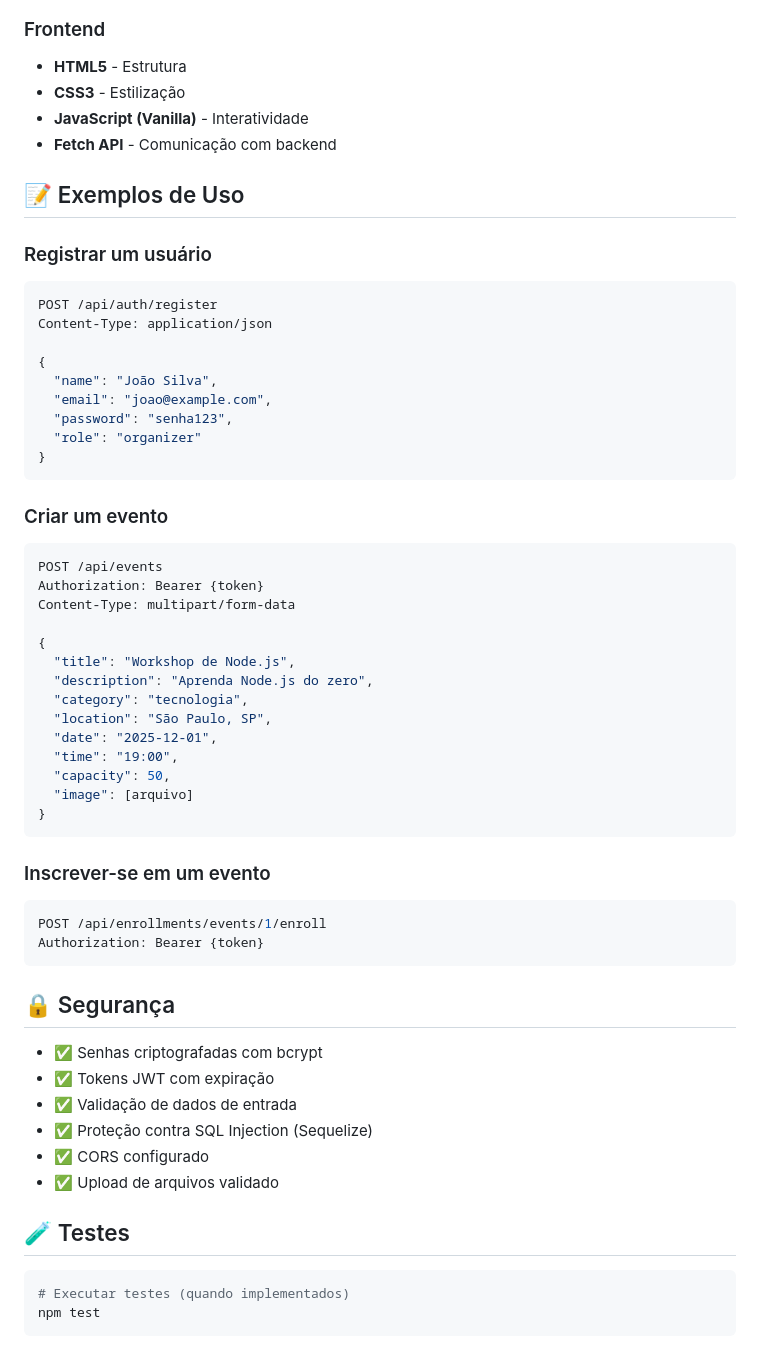
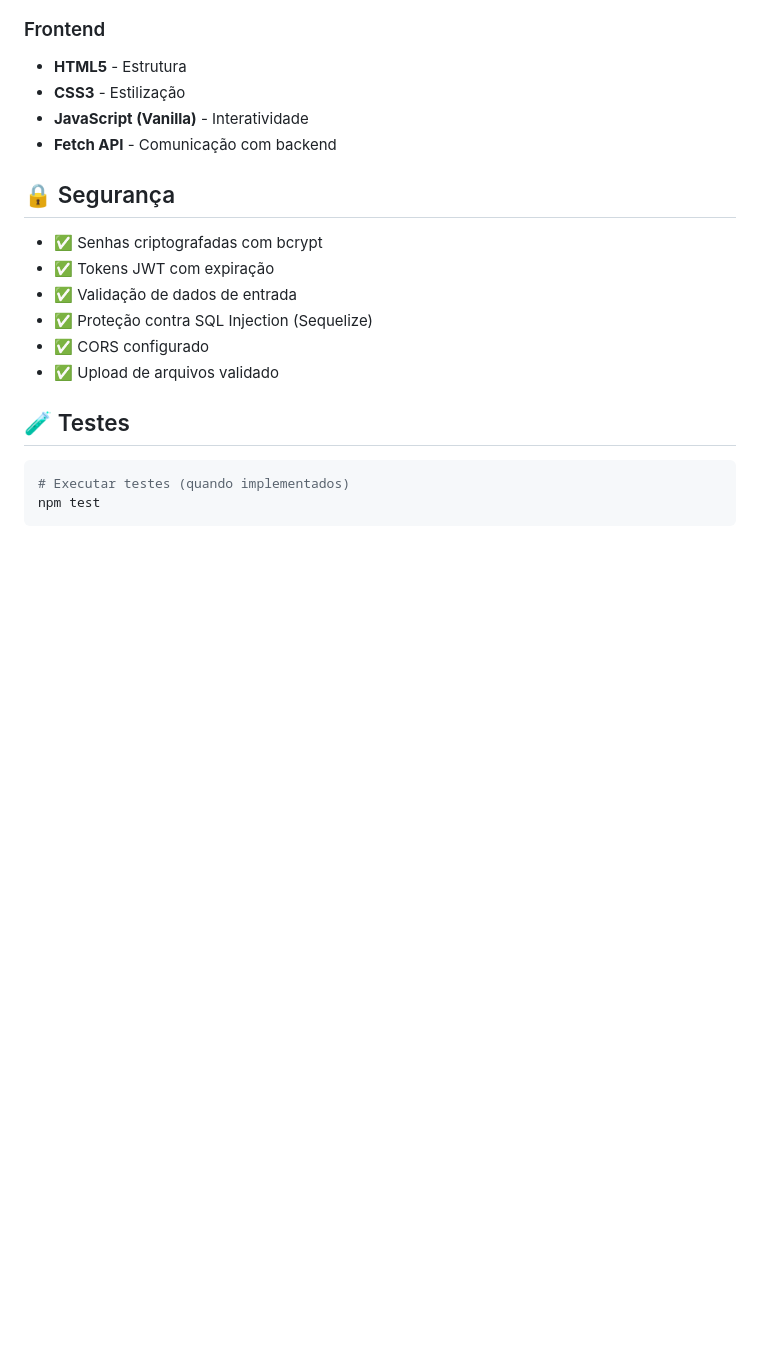
Before and after one commit to Endrio1/EventFlow, a Markdown page: README.md, the part around one of its changes. GitHub-like rendering; blank space fills up the shorter version.

````diff
--- a/README.md
+++ b/README.md
@@ -217,44 +188,6 @@ GET    /api/enrollments/events/:eventId/participants # Ver participantes (organi
 - **JavaScript (Vanilla)** - Interatividade
 - **Fetch API** - Comunicação com backend
 
-## 📝 Exemplos de Uso
-
-### Registrar um usuário
-```javascript
-POST /api/auth/register
-Content-Type: application/json
-
-{
-  "name": "João Silva",
-  "email": "joao@example.com",
-  "password": "senha123",
-  "role": "organizer"
-}
-```
-
-### Criar um evento
-```javascript
-POST /api/events
-Authorization: Bearer {token}
-Content-Type: multipart/form-data
-
-{
-  "title": "Workshop de Node.js",
-  "description": "Aprenda Node.js do zero",
-  "category": "tecnologia",
-  "location": "São Paulo, SP",
-  "date": "2025-12-01",
-  "time": "19:00",
-  "capacity": 50,
-  "image": [arquivo]
-}
-```
-
-### Inscrever-se em um evento
-```javascript
-POST /api/enrollments/events/1/enroll
-Authorization: Bearer {token}
-```
 
 ## 🔒 Segurança
 
````
Also changed, not shown: other parts of README.md (+1 -34 lines).
